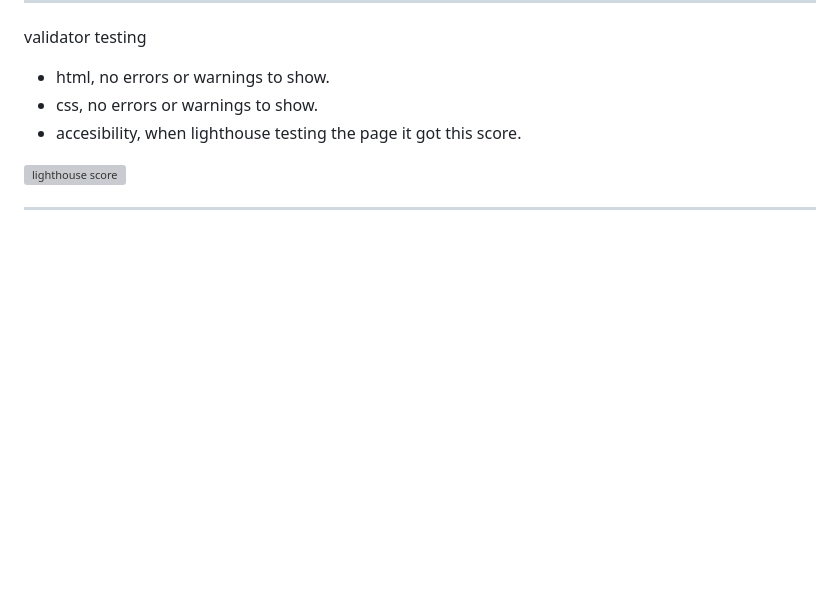
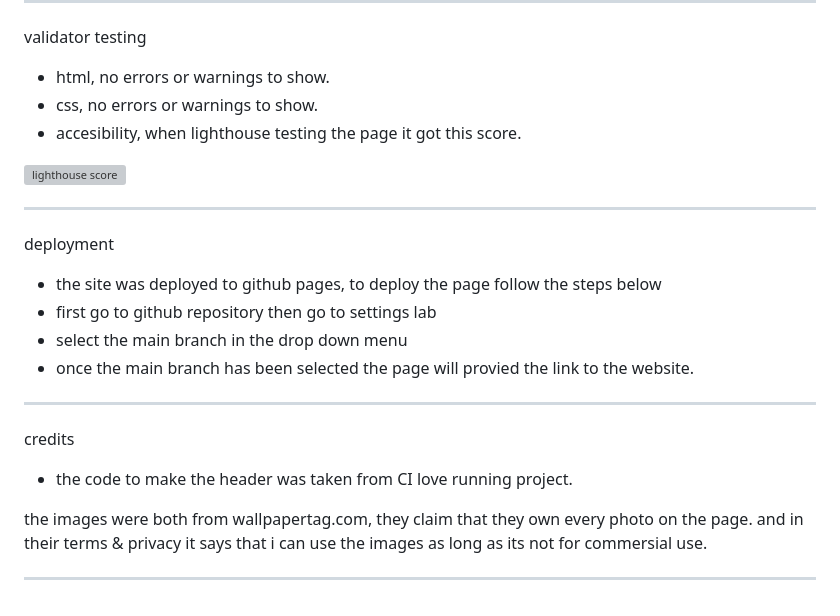
Before and after one commit to emilalmander/project1-zlatan, a Markdown page: README.md, the part around the change. Drawn GitHub-style; blank space fills up the shorter version; grey boxes are pictures that could not be loaded.

```diff
--- a/README.md
+++ b/README.md
@@ -73,3 +73,18 @@ validator testing
 ![lighthouse score](https://user-images.githubusercontent.com/47448917/224492861-8078439e-9b13-40be-835a-a75df2e84292.PNG)
 
 ***
+deployment
+* the site was deployed to github pages, to deploy the page follow the steps below
+* first go to github repository then go to settings lab
+* select the main branch in the drop down menu
+* once the main branch has been selected the page will provied the link to the website.
+
+***
+
+credits
+
+* the code to make the header was taken from CI love running project.
+
+the images were both from wallpapertag.com, they claim that they own every photo on the page. and in their terms & privacy it says that i can use the images as long as its not for commersial use.
+
+***
```
